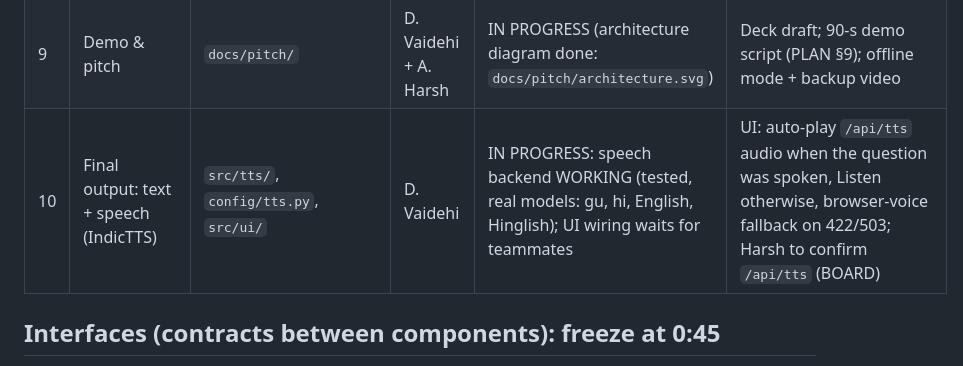
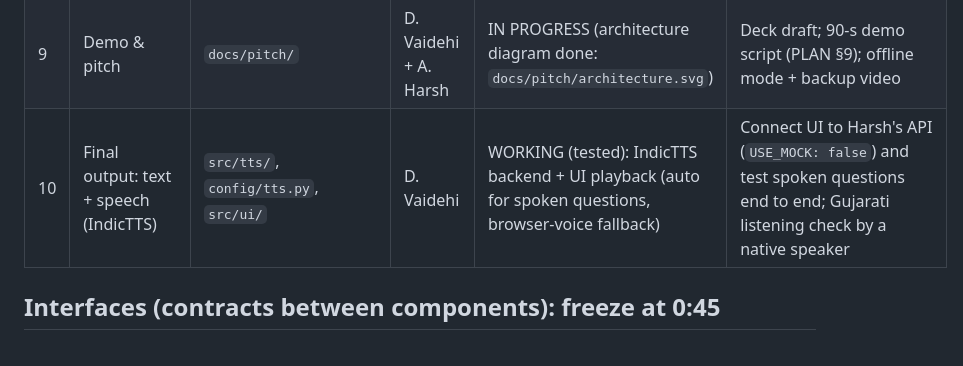
Before and after one commit to Vandan31/HCL-hackathon, a Markdown page: docs/COMPONENTS.md, the part around the change. GitHub-like rendering.

```diff
--- a/docs/COMPONENTS.md
+++ b/docs/COMPONENTS.md
@@ -31,7 +31,7 @@
 | 7 | Eligibility checklist | `src/eligibility/`, `config/eligibility.py` | D. Vaidehi | WORKING (tested, MOCK criteria) | Add questions for Jaya's new fields: `state`, `citizen_of_india`, `annual_family_income`, `social_category`, `applicant_type` (BOARD notice, D-011); criteria are drafts (`verified: false`) until a human checks; Harsh wires `/api/eligibility` to `next_question` |
 | 8 | Evaluation | `scripts/eval.py`, `data/eval/` | C. Vandan | TODO | Label sample questions with scheme ids; 20 unanswerable questions; metrics table (PLAN §6) |
 | 9 | Demo & pitch | `docs/pitch/` | D. Vaidehi + A. Harsh | IN PROGRESS (architecture diagram done: `docs/pitch/architecture.svg`) | Deck draft; 90-s demo script (PLAN §9); offline mode + backup video |
-| 10 | Final output: text + speech (IndicTTS) | `src/tts/`, `config/tts.py`, `src/ui/` | D. Vaidehi | IN PROGRESS: speech backend WORKING (tested, real models: gu, hi, English, Hinglish); UI wiring waits for teammates | UI: auto-play `/api/tts` audio when the question was spoken, Listen otherwise, browser-voice fallback on 422/503; Harsh to confirm `/api/tts` (BOARD) |
+| 10 | Final output: text + speech (IndicTTS) | `src/tts/`, `config/tts.py`, `src/ui/` | D. Vaidehi | WORKING (tested): IndicTTS backend + UI playback (auto for spoken questions, browser-voice fallback) | Connect UI to Harsh's API (`USE_MOCK: false`) and test spoken questions end to end; Gujarati listening check by a native speaker |
 
 ## Interfaces (contracts between components): freeze at 0:45
 
```
Also changed, not shown: docs/BOARD.md (+7 -1 lines).
